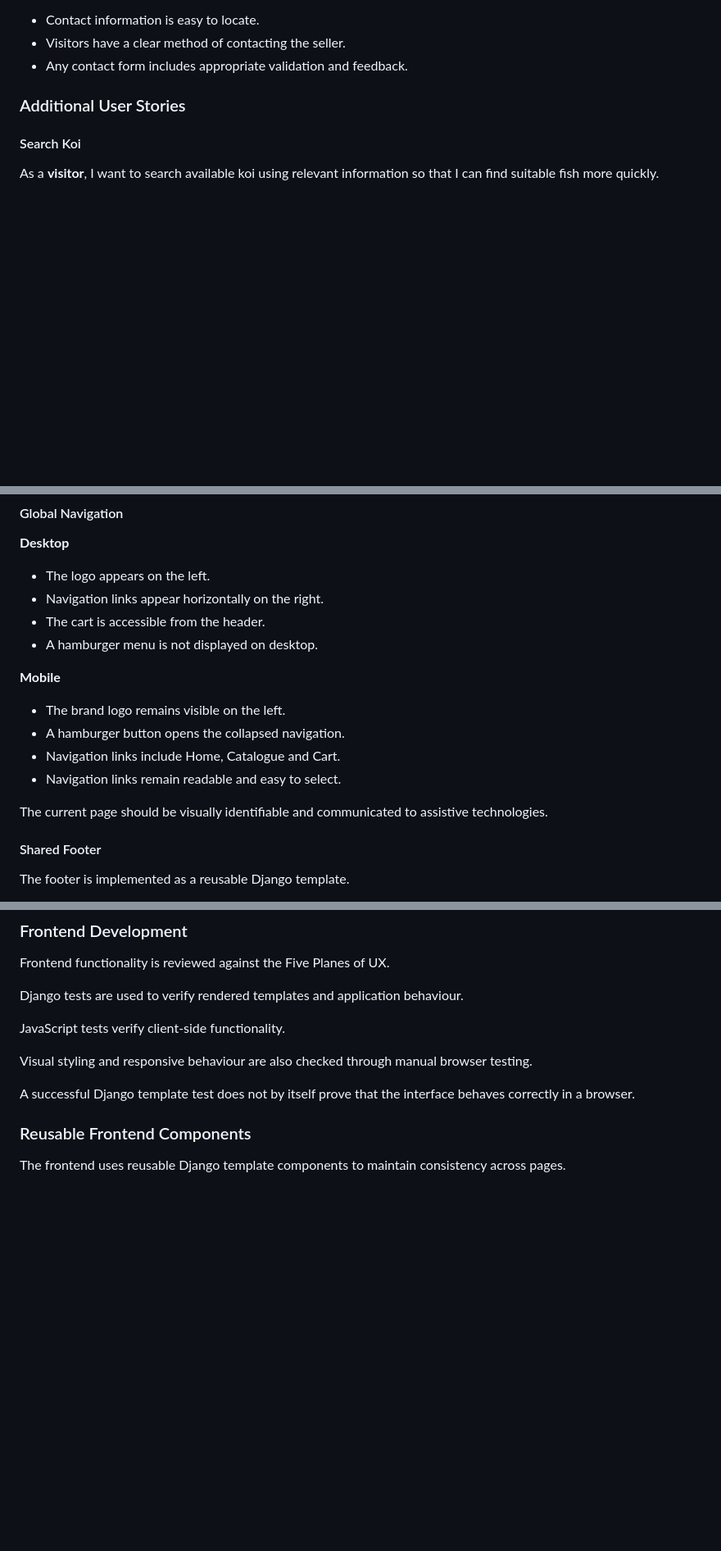
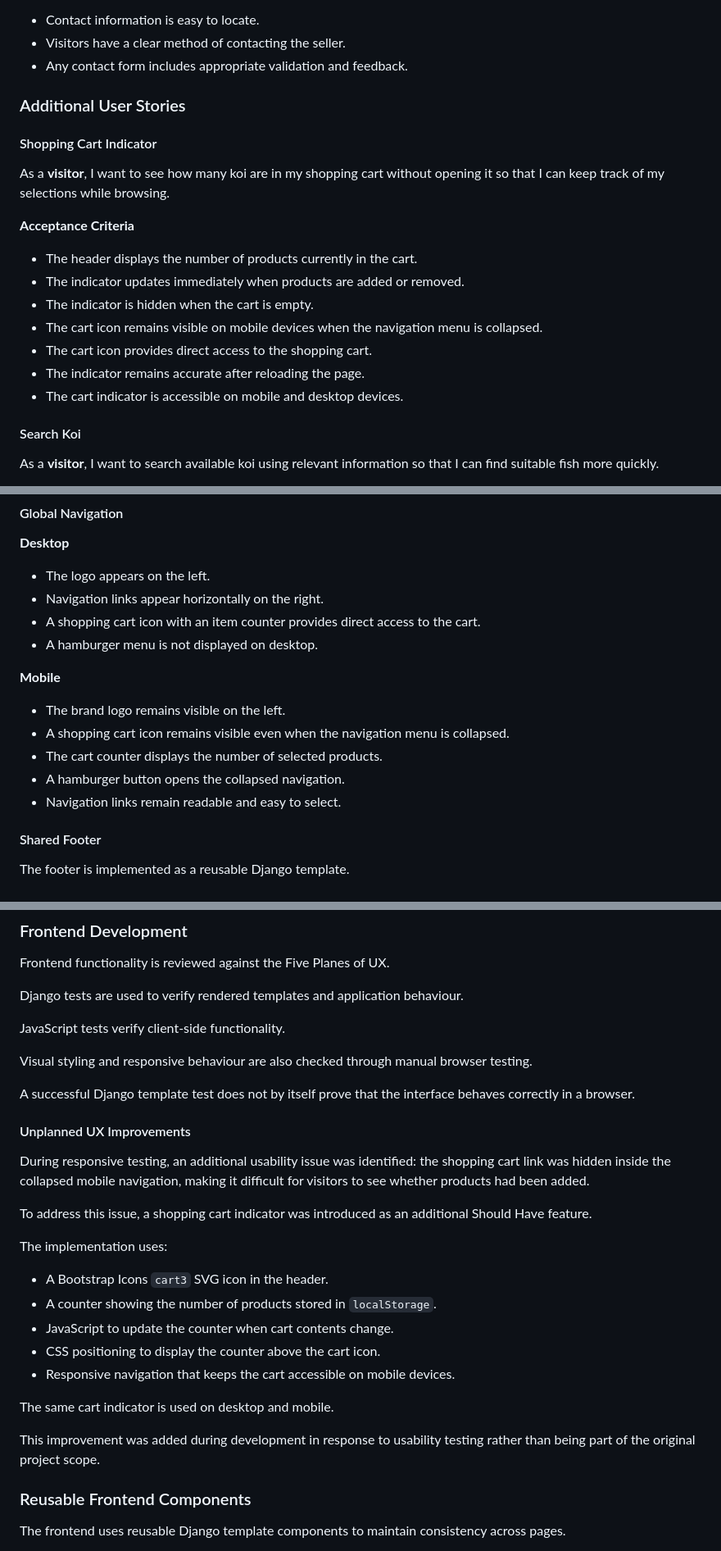
Before and after one commit to ShvetsViktor/koi-4-sale, a Markdown page: README.md, 3 parts joined by grey strips. Shown at 82% size. Drawn GitHub-style; blank space fills up the shorter version.

```diff
--- a/README.md
+++ b/README.md
@@ -312,6 +313,20 @@ As a **visitor**, I want to contact the seller so that I can ask questions befor
 - Any contact form includes appropriate validation and feedback.
 
 ### Additional User Stories
+
+#### Shopping Cart Indicator
+
+As a **visitor**, I want to see how many koi are in my shopping cart without opening it so that I can keep track of my selections while browsing.
+
+**Acceptance Criteria**
+
+- The header displays the number of products currently in the cart.
+- The indicator updates immediately when products are added or removed.
+- The indicator is hidden when the cart is empty.
+- The cart icon remains visible on mobile devices when the navigation menu is collapsed.
+- The cart icon provides direct access to the shopping cart.
+- The indicator remains accurate after reloading the page.
+- The cart indicator is accessible on mobile and desktop devices.
 
 #### Search Koi
 
@@ -571,17 +586,16 @@ Wireframes will be used to document the layout of important pages.
 
 - The logo appears on the left.
 - Navigation links appear horizontally on the right.
-- The cart is accessible from the header.
+- A shopping cart icon with an item counter provides direct access to the cart.
 - A hamburger menu is not displayed on desktop.
 
 **Mobile**
 
 - The brand logo remains visible on the left.
+- A shopping cart icon remains visible even when the navigation menu is collapsed.
+- The cart counter displays the number of selected products.
 - A hamburger button opens the collapsed navigation.
-- Navigation links include Home, Catalogue and Cart.
 - Navigation links remain readable and easy to select.
-
-The current page should be visually identifiable and communicated to assistive technologies.
 
 #### Shared Footer
 
@@ -862,6 +876,28 @@ JavaScript tests verify client-side functionality.
 Visual styling and responsive behaviour are also checked through manual browser testing.
 
 A successful Django template test does not by itself prove that the interface behaves correctly in a browser.
+
+#### Unplanned UX Improvements
+
+During responsive testing, an additional usability issue was identified:
+the shopping cart link was hidden inside the collapsed mobile navigation,
+making it difficult for visitors to see whether products had been added.
+
+To address this issue, a shopping cart indicator was introduced as an
+additional Should Have feature.
+
+The implementation uses:
+
+- A Bootstrap Icons `cart3` SVG icon in the header.
+- A counter showing the number of products stored in `localStorage`.
+- JavaScript to update the counter when cart contents change.
+- CSS positioning to display the counter above the cart icon.
+- Responsive navigation that keeps the cart accessible on mobile devices.
+
+The same cart indicator is used on desktop and mobile.
+
+This improvement was added during development in response to usability
+testing rather than being part of the original project scope.
 
 ### Reusable Frontend Components
 
```
Also changed, not shown: other parts of README.md (+26 -22 lines).
